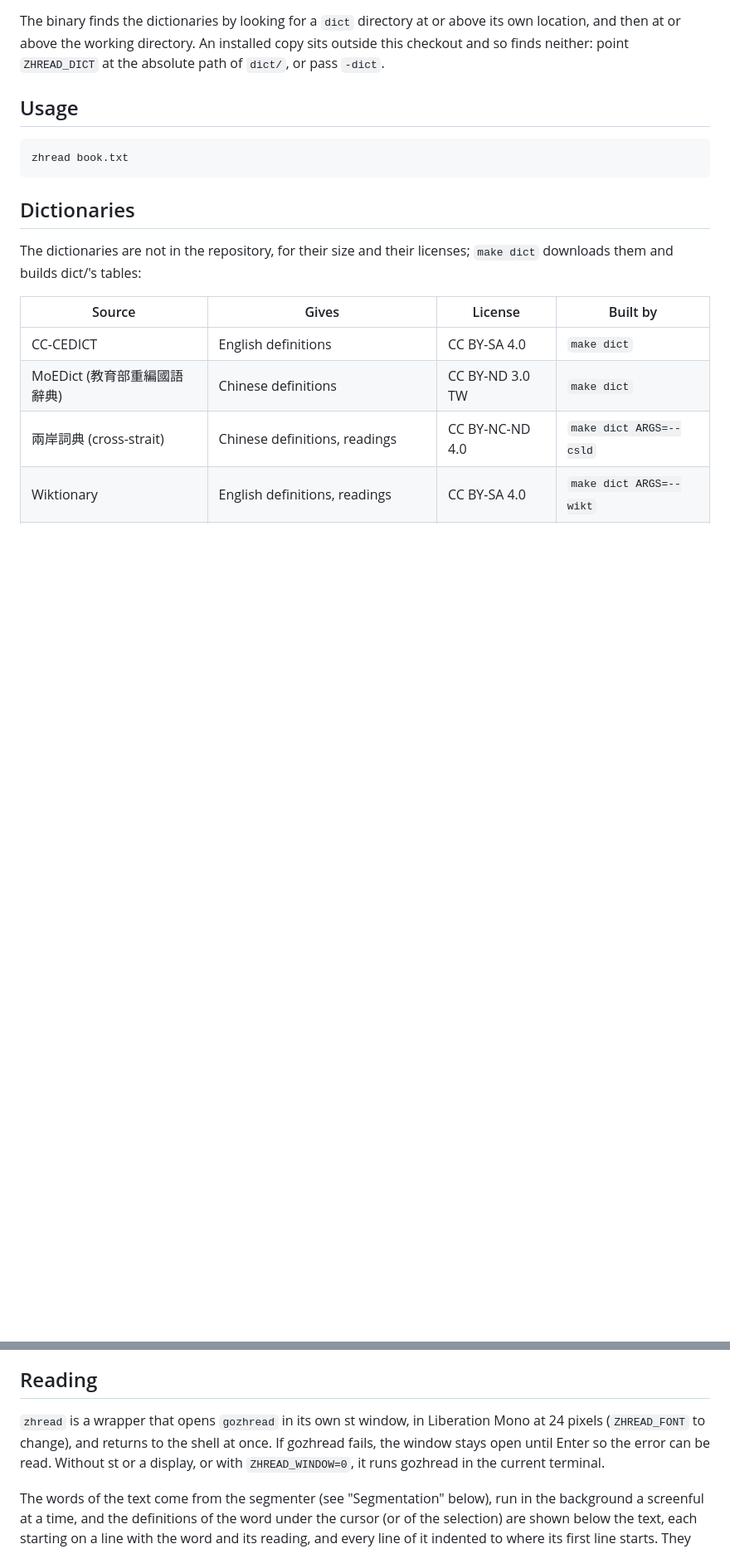
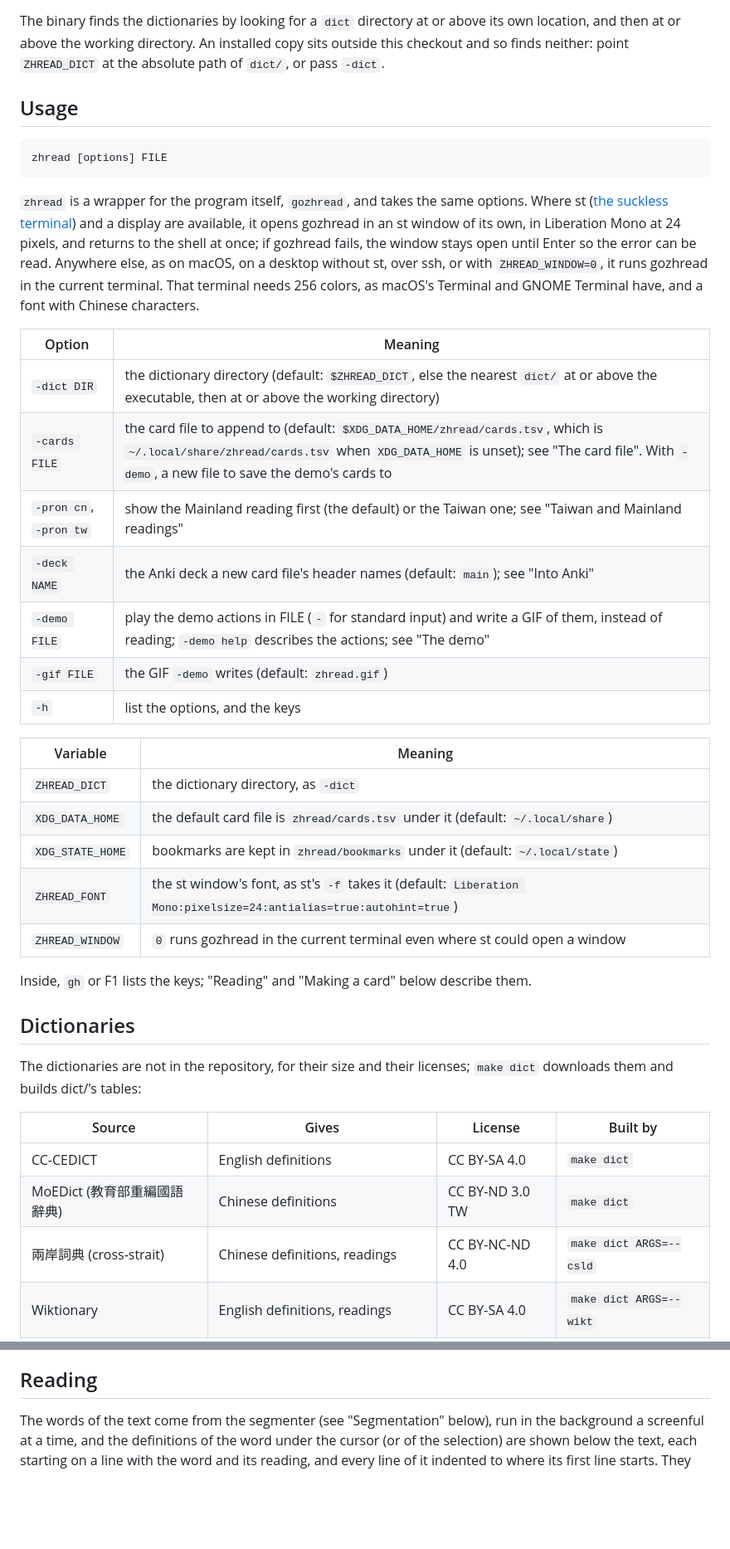
Before and after one commit to caleb-lindgren/zhread, a Markdown page: README.md, 2 parts joined by grey strips. Shown at 83% size. Rendered like a GitHub page; blank space fills up the shorter version.

```diff
--- a/README.md
+++ b/README.md
@@ -25,7 +36,38 @@ installed copy sits outside this checkout and so finds neither: point
 
 ## Usage
 
-    zhread book.txt
+    zhread [options] FILE
+
+`zhread` is a wrapper for the program itself, `gozhread`, and takes the same
+options. Where st ([the suckless terminal](https://st.suckless.org)) and a
+display are available, it opens gozhread in an st window of its own, in
+Liberation Mono at 24 pixels, and returns to the shell at once; if gozhread
+fails, the window stays open until Enter so the error can be read. Anywhere
+else, as on macOS, on a desktop without st, over ssh, or with
+`ZHREAD_WINDOW=0`, it runs gozhread in the current terminal. That terminal
+needs 256 colors, as macOS's Terminal and GNOME Terminal have, and a font with
+Chinese characters.
+
+| Option                 | Meaning                                                                                                                                                                                                                      |
+| ---------------------- | ---------------------------------------------------------------------------------------------------------------------------------------------------------------------------------------------------------------------------- |
+| `-dict DIR`            | the dictionary directory (default: `$ZHREAD_DICT`, else the nearest `dict/` at or above the executable, then at or above the working directory)                                                                              |
+| `-cards FILE`          | the card file to append to (default: `$XDG_DATA_HOME/zhread/cards.tsv`, which is `~/.local/share/zhread/cards.tsv` when `XDG_DATA_HOME` is unset); see "The card file". With `-demo`, a new file to save the demo's cards to |
+| `-pron cn`, `-pron tw` | show the Mainland reading first (the default) or the Taiwan one; see "Taiwan and Mainland readings"                                                                                                                          |
+| `-deck NAME`           | the Anki deck a new card file's header names (default: `main`); see "Into Anki"                                                                                                                                              |
+| `-demo FILE`           | play the demo actions in FILE (`-` for standard input) and write a GIF of them, instead of reading; `-demo help` describes the actions; see "The demo"                                                                       |
+| `-gif FILE`            | the GIF `-demo` writes (default: `zhread.gif`)                                                                                                                                                                               |
+| `-h`                   | list the options, and the keys                                                                                                                                                                                               |
+
+| Variable         | Meaning                                                                                                            |
+| ---------------- | ------------------------------------------------------------------------------------------------------------------ |
+| `ZHREAD_DICT`    | the dictionary directory, as `-dict`                                                                               |
+| `XDG_DATA_HOME`  | the default card file is `zhread/cards.tsv` under it (default: `~/.local/share`)                                   |
+| `XDG_STATE_HOME` | bookmarks are kept in `zhread/bookmarks` under it (default: `~/.local/state`)                                      |
+| `ZHREAD_FONT`    | the st window's font, as st's `-f` takes it (default: `Liberation Mono:pixelsize=24:antialias=true:autohint=true`) |
+| `ZHREAD_WINDOW`  | `0` runs gozhread in the current terminal even where st could open a window                                        |
+
+Inside, `gh` or F1 lists the keys; "Reading" and "Making a card" below
+describe them.
 
 ## Dictionaries
 
@@ -50,12 +92,6 @@ does, and `dict/*_additions.tsv` and `dict/fallback_exclude.tsv` are
 corrections and additions written by hand.
 
 ## Reading
-
-`zhread` is a wrapper that opens `gozhread` in its own st window, in Liberation
-Mono at 24 pixels (`ZHREAD_FONT` to change), and returns to the shell at once.
-If gozhread fails, the window stays open until Enter so the error can be read.
-Without st or a display, or with `ZHREAD_WINDOW=0`, it runs gozhread in the
-current terminal.
 
 The words of the text come from the segmenter (see "Segmentation" below), run
 in the background a screenful at a time, and the definitions of the word under
```
Also changed, not shown: other parts of README.md (+35 -8 lines), zhread-cards.gif (added), 9 other files.
